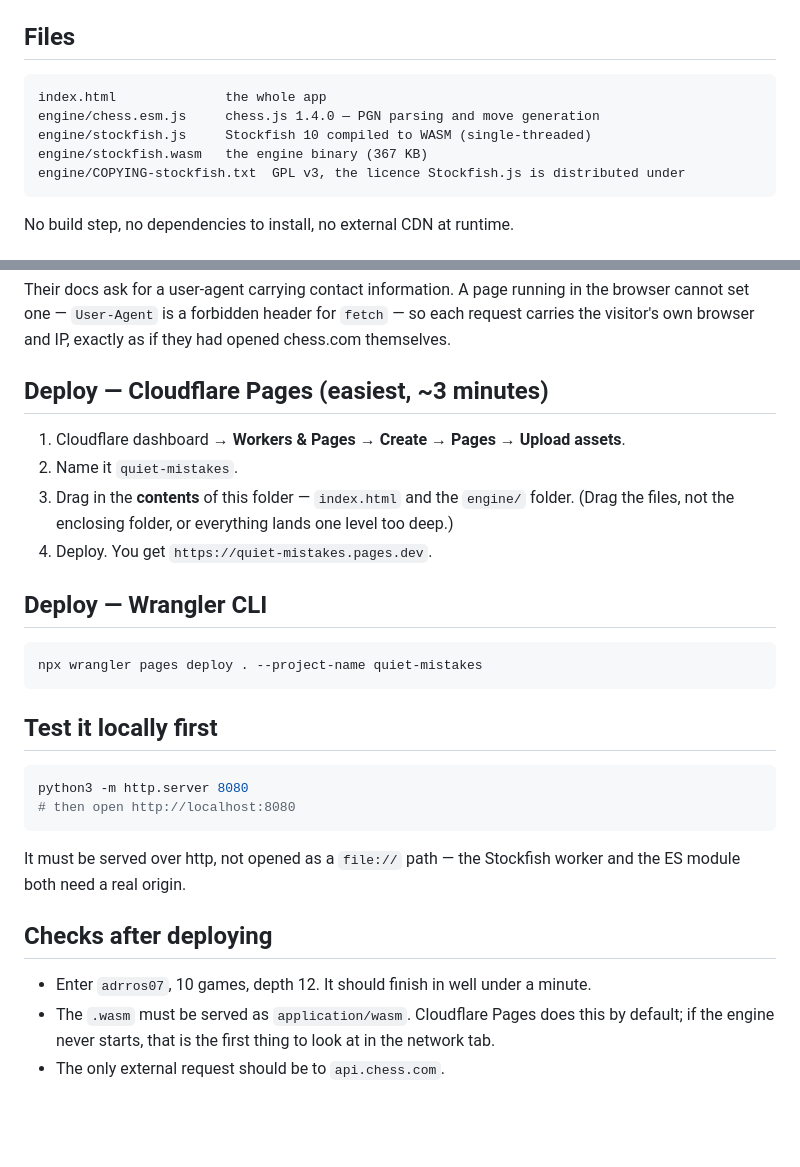
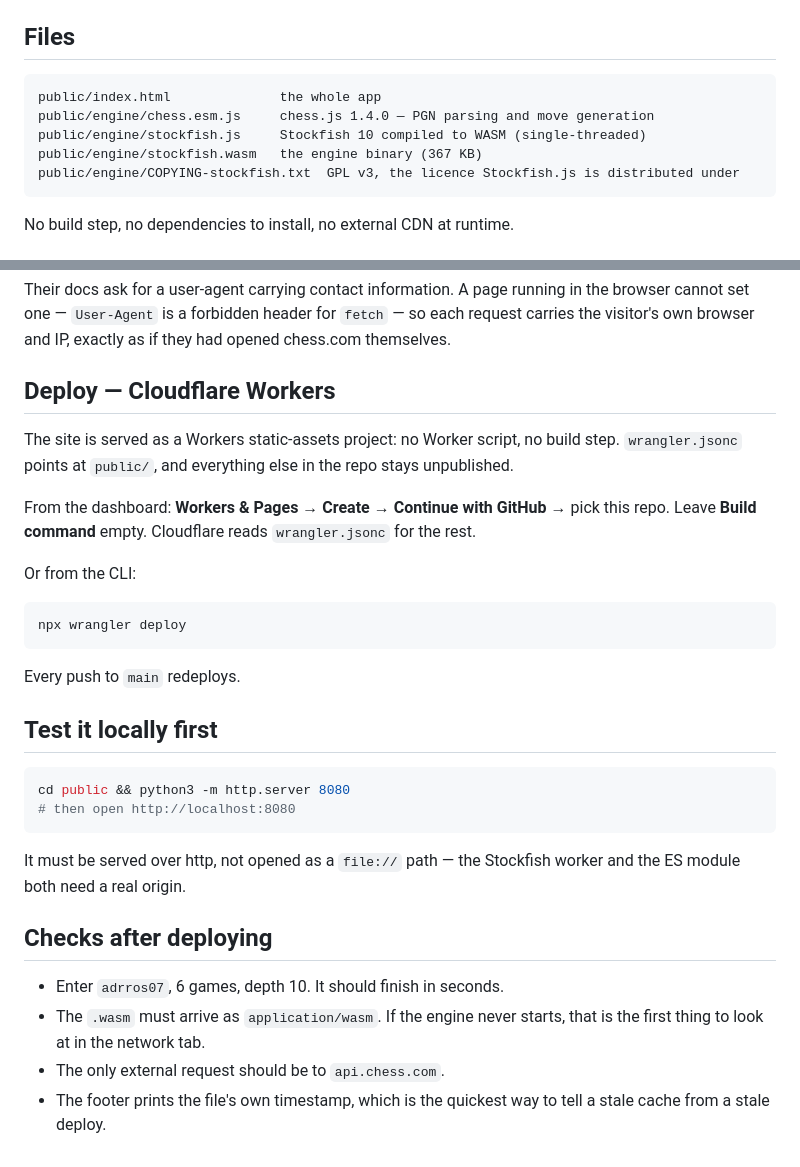
Before and after one commit to adrrosales1/quiet-mistakes, a Markdown page: README.md, 2 parts joined by grey strips. GitHub-like rendering; blank space fills up the shorter version.

Commit message:
Update the README for the Workers deploy

````diff
--- a/README.md
+++ b/README.md
@@ -10,11 +10,11 @@ Everything runs client-side. Nothing is uploaded. The username and the two setti
 ## Files
 
 ```
-index.html              the whole app
-engine/chess.esm.js     chess.js 1.4.0 — PGN parsing and move generation
-engine/stockfish.js     Stockfish 10 compiled to WASM (single-threaded)
-engine/stockfish.wasm   the engine binary (367 KB)
-engine/COPYING-stockfish.txt  GPL v3, the licence Stockfish.js is distributed under
+public/index.html              the whole app
+public/engine/chess.esm.js     chess.js 1.4.0 — PGN parsing and move generation
+public/engine/stockfish.js     Stockfish 10 compiled to WASM (single-threaded)
+public/engine/stockfish.wasm   the engine binary (367 KB)
+public/engine/COPYING-stockfish.txt  GPL v3, the licence Stockfish.js is distributed under
 ```
 
 No build step, no dependencies to install, no external CDN at runtime.
@@ -38,24 +38,26 @@ Their docs ask for a user-agent carrying contact information. A page running in
 set one — `User-Agent` is a forbidden header for `fetch` — so each request carries the visitor's
 own browser and IP, exactly as if they had opened chess.com themselves.
 
-## Deploy — Cloudflare Pages (easiest, ~3 minutes)
+## Deploy — Cloudflare Workers
 
-1. Cloudflare dashboard → **Workers & Pages** → **Create** → **Pages** → **Upload assets**.
-2. Name it `quiet-mistakes`.
-3. Drag in the **contents** of this folder — `index.html` and the `engine/` folder.
-   (Drag the files, not the enclosing folder, or everything lands one level too deep.)
-4. Deploy. You get `https://quiet-mistakes.pages.dev`.
+The site is served as a Workers static-assets project: no Worker script, no build step.
+`wrangler.jsonc` points at `public/`, and everything else in the repo stays unpublished.
 
-## Deploy — Wrangler CLI
+From the dashboard: **Workers & Pages** → **Create** → **Continue with GitHub** → pick this
+repo. Leave **Build command** empty. Cloudflare reads `wrangler.jsonc` for the rest.
+
+Or from the CLI:
 
 ```bash
-npx wrangler pages deploy . --project-name quiet-mistakes
+npx wrangler deploy
 ```
+
+Every push to `main` redeploys.
 
 ## Test it locally first
 
 ```bash
-python3 -m http.server 8080
+cd public && python3 -m http.server 8080
 # then open http://localhost:8080
 ```
 
@@ -64,7 +66,9 @@ ES module both need a real origin.
 
 ## Checks after deploying
 
-- Enter `adrros07`, 10 games, depth 12. It should finish in well under a minute.
-- The `.wasm` must be served as `application/wasm`. Cloudflare Pages does this by default;
-  if the engine never starts, that is the first thing to look at in the network tab.
+- Enter `adrros07`, 6 games, depth 10. It should finish in seconds.
+- The `.wasm` must arrive as `application/wasm`. If the engine never starts, that is the first
+  thing to look at in the network tab.
 - The only external request should be to `api.chess.com`.
+- The footer prints the file's own timestamp, which is the quickest way to tell a stale cache
+  from a stale deploy.
````
